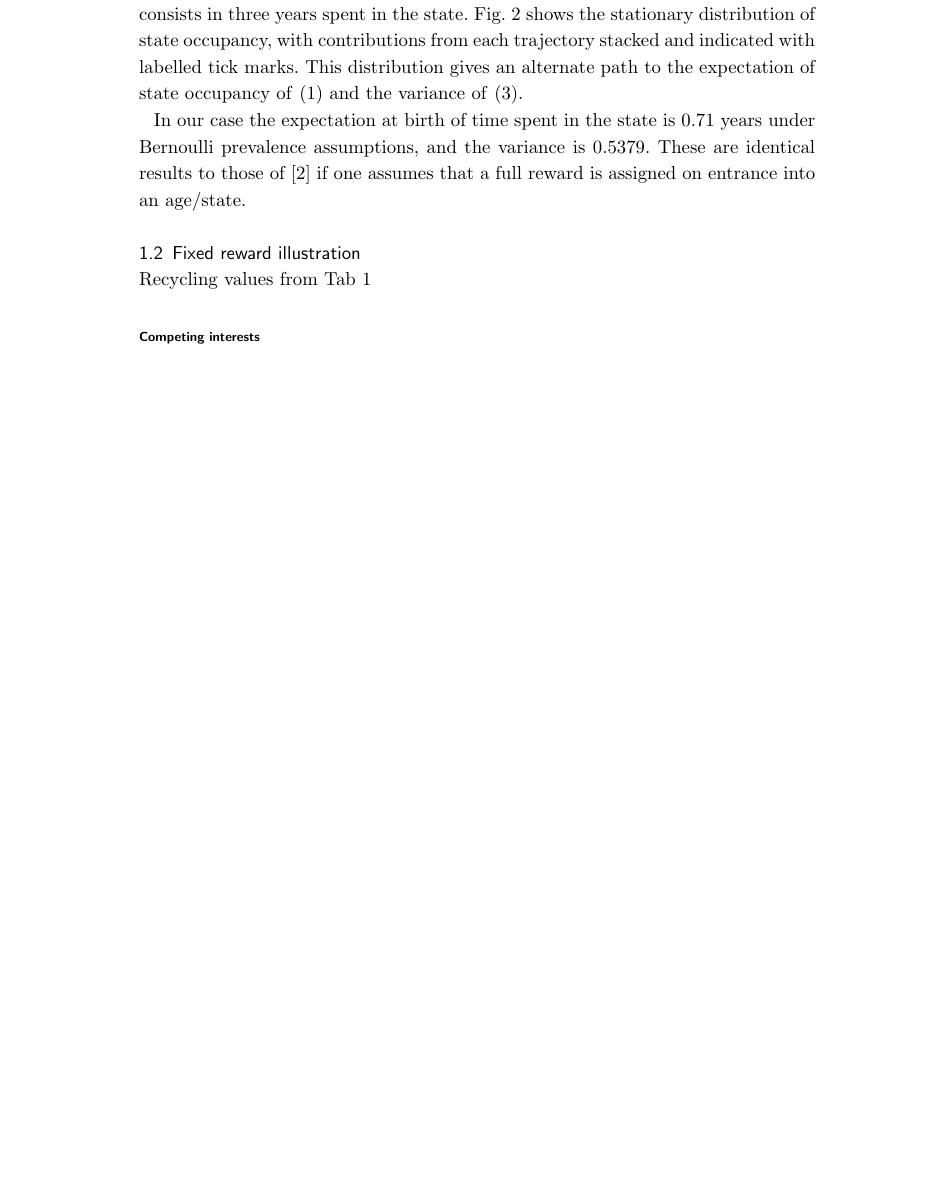
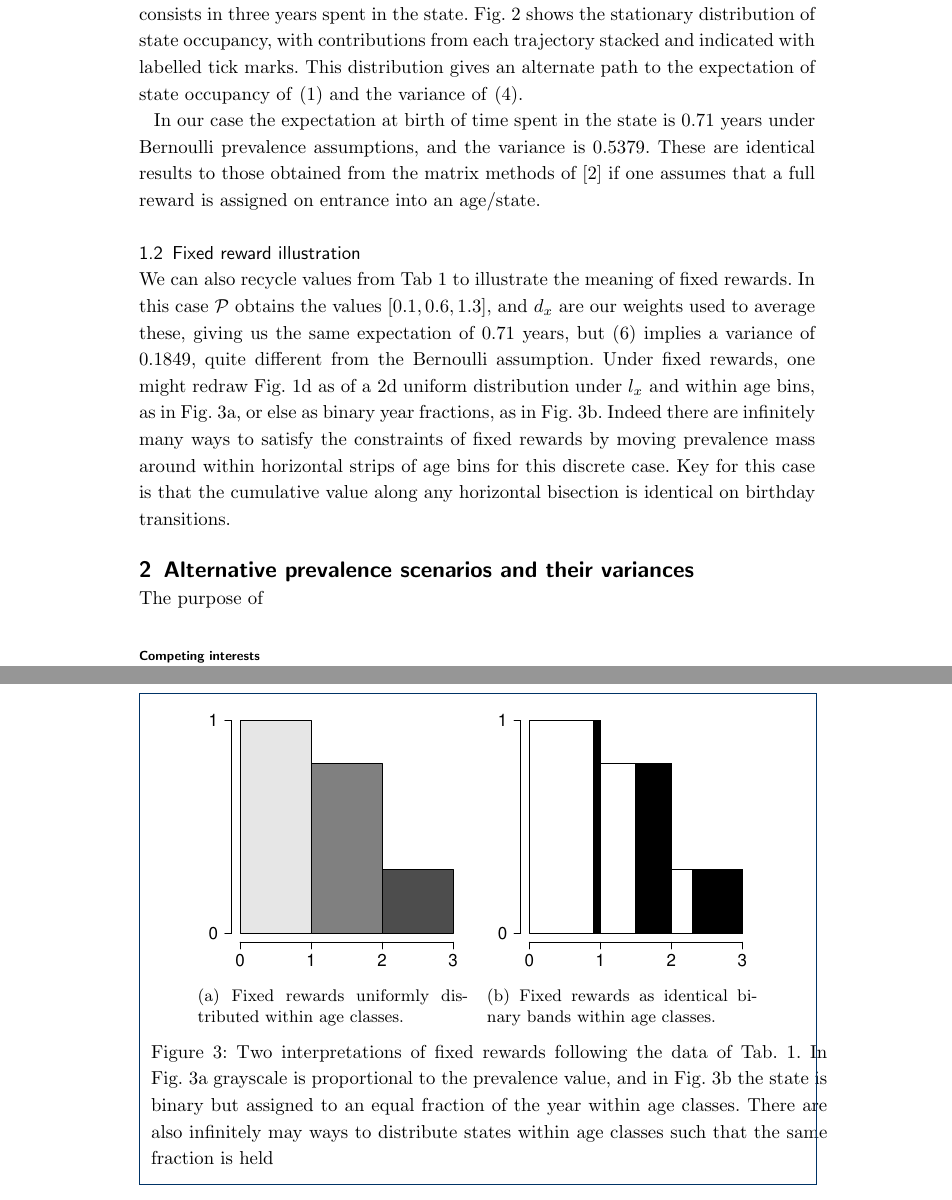
Before and after one commit to IvanWilli/PREVAR, a LaTeX document (PREVAR/Riffe2018.tex): part of page 4 of 6 before the commit and two parts of pages 5 and 8 of 8 after it, the two joined at a grey line, cut so that both start at the same text, the shorter picture padded with empty space. The pictures show the PDF file PREVAR/Riffe2018.pdf that the author committed with the source.

Commit message:
more work on intro, added in fixed reward illustration. now for my own schematic bounds and suggestions

```diff
--- a/PREVAR/Riffe2018.tex
+++ b/PREVAR/Riffe2018.tex
@@ -133,3 +139,6 @@ Replace $\pi$ with its complement to arrive at the complementary expectancy, $e^
+e^H(x) = \frac{1}{\ell_x} \sum_{t=x}^\omega \ell_t\pi_t \quad \mathrm{,}
+\end{equation}
+where subscripts denote the lower bound of the age interval, and function values are assumed constant through the interval. Age intervals are omitted from notation throughout for clarity. Undernormal circumstances, one would prefer to replace $\ell_x$ inside the summation with $L_x$ to account for attrition over the course of the year, but we resist this temptation to keep comparisons simple.
 
 \section*{Two assumptions}
 If we would like to know something about the variance of state occupancy in a Sullivan setup, then we must make some assumptions about how the state is distributed over individuals. The Sullivan method does not state which between-individual state distribution underlies prevalence in a given age. If $\pi(x) = 0.5$, shall we assign each individual age $x$ a value of 0.5 a so-called \emph{fixed reward}, or shall we assign half of them a value of 1, and the other half a value of 0, a \emph{Bernoulli reward} \citep{caswell2018matrix}? Or something else entirely? There are infinitely many ways to distribute state $\pi$ among individuals in age $x$ such that the value $\pi(x)$ is maintained. By extension, the inter-individual distribution of total time spent in state $\pi$ is also infinitely variable, which implies that the variance and other moments of implied state occupancy are not uniquely identified.
@@ -220,11 +229,30 @@ The stationary sequence distribution depicted in Fig.~\ref{fig:b4} underlies the
 \caption{The distribution of occupancy time defined by a Bernoulli interpretation of the prevalence and lifetable given in Tab.~\ref{tab:toy}. The height of each segment gives the proportion of lives the experience the total time given on the $x$ axis. Sub-segments indicated with labelled tick marks indicate the contributions from each sequence in Fig.~\ref{fig:bernexplain}.}\label{fig:DiDist}
 \end{figure}
 
-In our case the expectation at birth of time spent in the state is 0.71 years under Bernoulli prevalence assumptions, and the variance is 0.5379. These are identical results to those of \cite{caswell2018matrix} if one assumes that a full reward is assigned on entrance into an age/state.
+In our case the expectation at birth of time spent in the state is 0.71 years under Bernoulli prevalence assumptions, and the variance is 0.5379. These are identical results to those obtained from the matrix methods of \cite{caswell2018matrix} if one assumes that a full reward is assigned on entrance into an age/state.
 
 \subsection{Fixed reward illustration}
-Recycling values from Tab~\ref{tab:toy}
+We can also recycle values from Tab~\ref{tab:toy} to illustrate the meaning of fixed rewards. In this case $\mathcal{P}$ obtains the values $[0.1,0.6,1.3]$, and $d_x$ are our weights used to average these, giving us the same expectation of 0.71 years, but \eqref{eq:varfixed2} implies a variance of $0.1849$, quite different from the Bernoulli assumption. Under fixed rewards, one might redraw Fig.~\ref{fig:b4} as of a 2d uniform distribution under $l_x$ and within age bins, as in Fig.~\ref{fig:c1}, or else as binary year fractions, as in Fig.~\ref{fig:c2}. Indeed there are infinitely many ways to satisfy the constraints of fixed rewards by moving prevalence mass around within horizontal strips of age bins for this discrete case. Key for this case is that the cumulative value along any horizontal bisection is identical on birthday transitions.
 
+\begin{figure}
+\centering
+    \begin{subfigure}[b]{0.4\textwidth}
+        \includegraphics[scale=.5]{Figures/fixedflat.pdf}
+        \caption{Fixed rewards uniformly distributed within age classes.}
+        \label{fig:c1}
+    \end{subfigure}
+    ~
+    \begin{subfigure}[b]{0.4\textwidth}
+        \includegraphics[scale=.5]{Figures/fixedbars.pdf}
+        \caption{Fixed rewards as identical binary bands within age classes.}
+        \label{fig:c2}
+    \end{subfigure}
+    \caption{Two interpretations of fixed rewards following the data of Tab.~\ref{tab:toy}. In Fig.~\ref{fig:c1} grayscale is proportional to the prevalence value, and in Fig.~\ref{fig:c2} the state is binary but assigned to an equal fraction of the year within age classes. There are also infinitely may ways to distribute states within age classes such that the same fraction is held}
+    \label{fig:fixedexplain}
+\end{figure}
+
+\section{Alternative prevalence scenarios and their variances}
+The purpose of
 
 %\nocite{oreg,schn,pond,smith,marg,hunn,advi,koha,mouse}
 
```
Also changed, not shown: PREVAR/Riffe2018.pdf, PREVAR/Riffe2018.tex (14 more changed lines), 2 other files.
